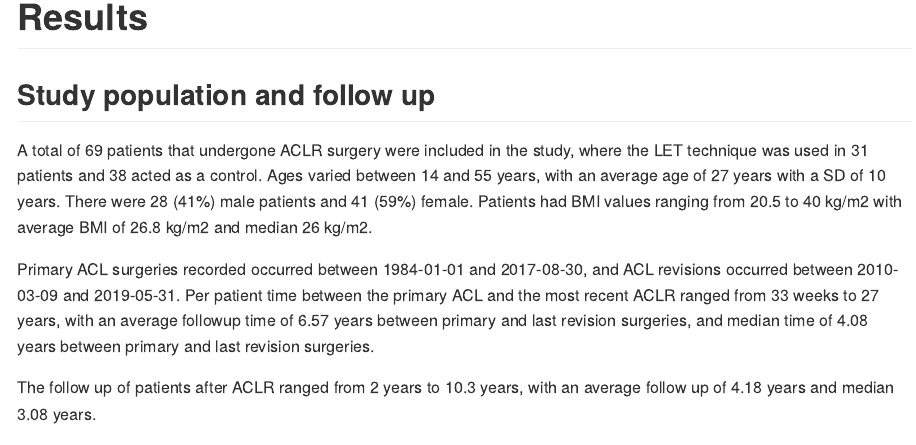
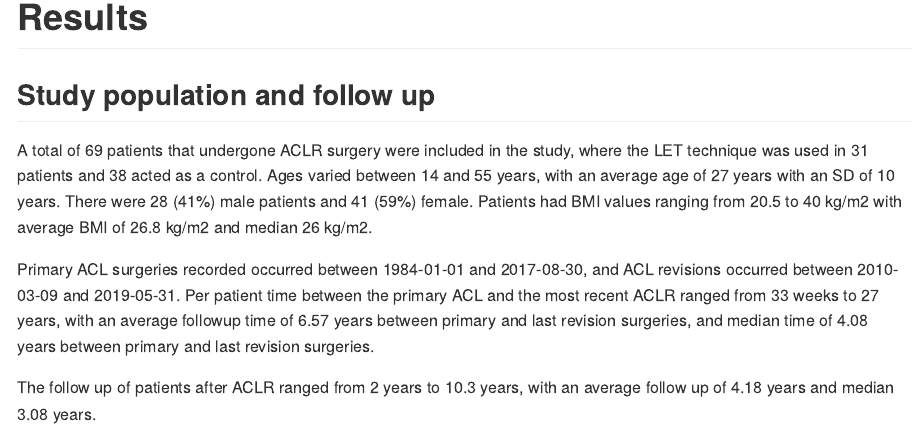
Before and after one commit to philsf-biostat/SAR-2021-004-TV, an R Markdown document (report/SAR-2021-004-TV-v02.Rmd): the page in a window 1100 px wide, from 2390 px down. The pictures show the output file report/SAR-2021-004-TV-v02.md that the author committed with the source, drawn offline in the style of GitHub.

Commit message:
descriptive analysis updated (no change, just typo)

```diff
--- a/report/SAR-2021-004-TV-v02.Rmd
+++ b/report/SAR-2021-004-TV-v02.Rmd
@@ -158,7 +158,7 @@ This analysis was performed using statistical software `R` version `r getRversio
 ## Study population and follow up
 
 A total of 69 patients that undergone ACLR surgery were included in the study, where the LET technique was used in 31 patients and 38 acted as a control.
-Ages varied between 14 and 55 years, with an average age of 27 years with a SD of 10 years.
+Ages varied between 14 and 55 years, with an average age of 27 years with an SD of 10 years.
 There were 28 (41%) male patients and 41 (59%) female.
 Patients had BMI values ranging from 20.5 to 40 kg/m2 with average BMI of 26.8 kg/m2 and median 26 kg/m2.
 
```
Also changed, not shown: report/SAR-2021-004-TV-v02.md.
